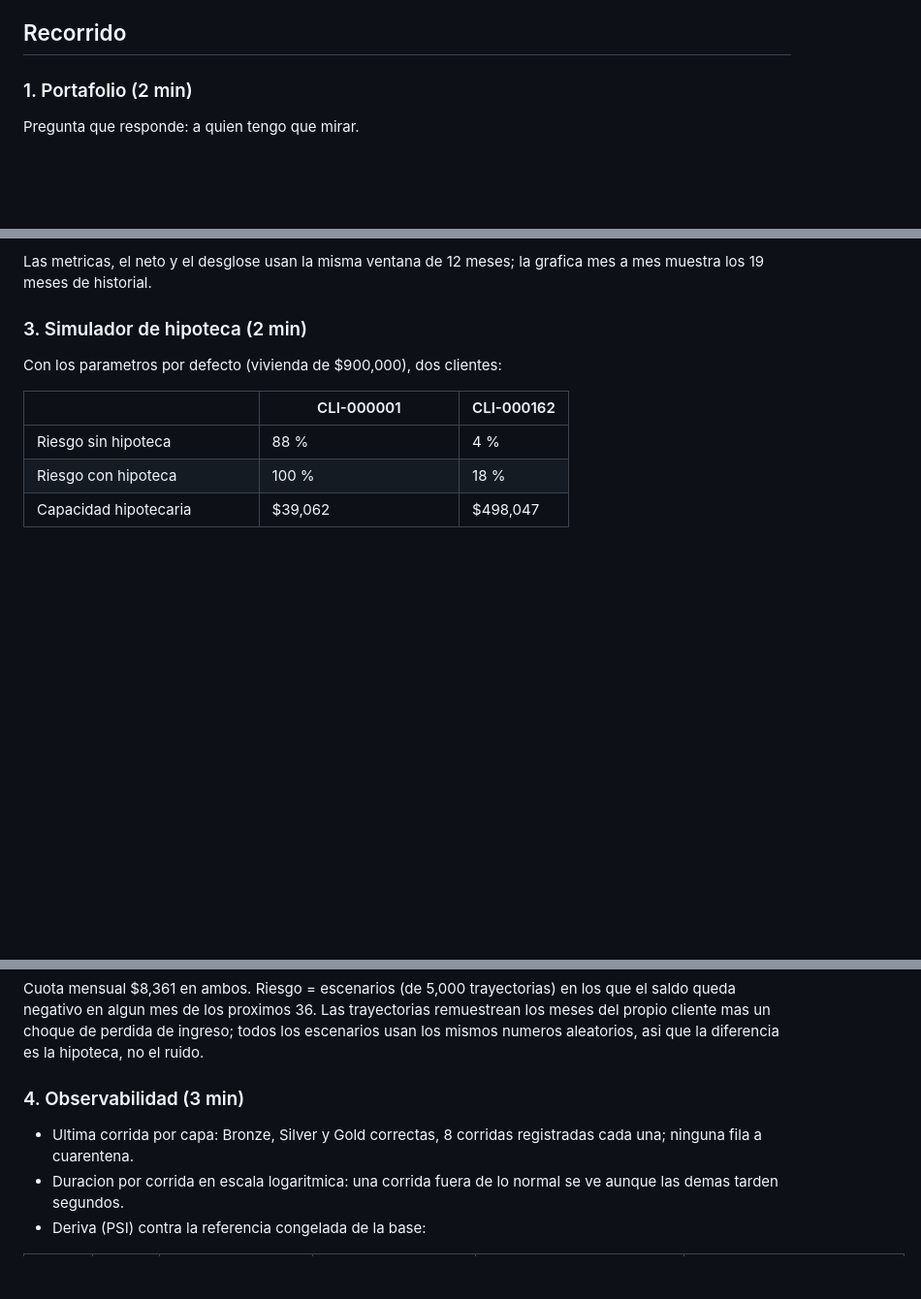
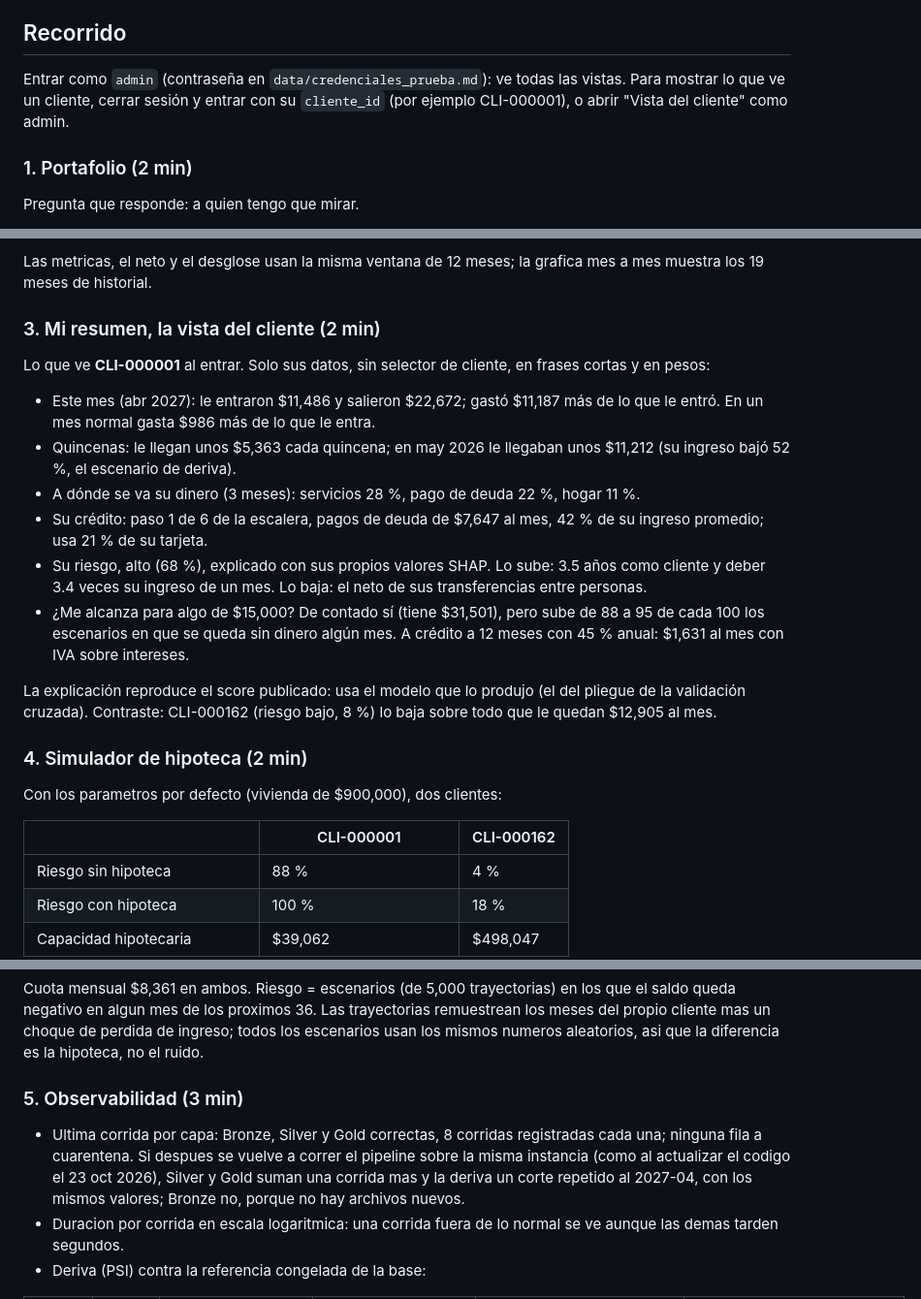
Before and after one commit to nox-sudo/digital-twin-bbva, a Markdown page: docs/guion-demo.md, 3 parts joined by grey strips. Shown at 97% size. GitHub-like rendering; blank space fills up the shorter version.

Commit message:
guion-demo: inicio de sesion y Mi resumen con las cifras de la instancia

```diff
--- a/docs/guion-demo.md
+++ b/docs/guion-demo.md
@@ -86,6 +86,10 @@ las cifras de abajo cambiarian.
 
 ## Recorrido
 
+Entrar como `admin` (contraseña en `data/credenciales_prueba.md`): ve todas
+las vistas. Para mostrar lo que ve un cliente, cerrar sesión y entrar con su
+`cliente_id` (por ejemplo CLI-000001), o abrir "Vista del cliente" como admin.
+
 ### 1. Portafolio (2 min)
 
 Pregunta que responde: a quien tengo que mirar.
@@ -113,7 +117,31 @@ Ejemplo de riesgo alto: **CLI-000283**.
 Las metricas, el neto y el desglose usan la misma ventana de 12 meses; la
 grafica mes a mes muestra los 19 meses de historial.
 
-### 3. Simulador de hipoteca (2 min)
+### 3. Mi resumen, la vista del cliente (2 min)
+
+Lo que ve **CLI-000001** al entrar. Solo sus datos, sin selector de cliente,
+en frases cortas y en pesos:
+
+- Este mes (abr 2027): le entraron $11,486 y salieron $22,672; gastó $11,187
+  más de lo que le entró. En un mes normal gasta $986 más de lo que le entra.
+- Quincenas: le llegan unos $5,363 cada quincena; en may 2026 le llegaban
+  unos $11,212 (su ingreso bajó 52 %, el escenario de deriva).
+- A dónde se va su dinero (3 meses): servicios 28 %, pago de deuda 22 %,
+  hogar 11 %.
+- Su crédito: paso 1 de 6 de la escalera, pagos de deuda de $7,647 al mes,
+  42 % de su ingreso promedio; usa 21 % de su tarjeta.
+- Su riesgo, alto (68 %), explicado con sus propios valores SHAP. Lo sube:
+  3.5 años como cliente y deber 3.4 veces su ingreso de un mes. Lo baja: el
+  neto de sus transferencias entre personas.
+- ¿Me alcanza para algo de $15,000? De contado sí (tiene $31,501), pero sube
+  de 88 a 95 de cada 100 los escenarios en que se queda sin dinero algún mes.
+  A crédito a 12 meses con 45 % anual: $1,631 al mes con IVA sobre intereses.
+
+La explicación reproduce el score publicado: usa el modelo que lo produjo
+(el del pliegue de la validación cruzada). Contraste: CLI-000162 (riesgo
+bajo, 8 %) lo baja sobre todo que le quedan $12,905 al mes.
+
+### 4. Simulador de hipoteca (2 min)
 
 Con los parametros por defecto (vivienda de $900,000), dos clientes:
 
@@ -130,10 +158,14 @@ trayectorias remuestrean los meses del propio cliente mas un choque de
 perdida de ingreso; todos los escenarios usan los mismos numeros
 aleatorios, asi que la diferencia es la hipoteca, no el ruido.
 
-### 4. Observabilidad (3 min)
+### 5. Observabilidad (3 min)
 
 - Ultima corrida por capa: Bronze, Silver y Gold correctas, 8 corridas
-  registradas cada una; ninguna fila a cuarentena.
+  registradas cada una; ninguna fila a cuarentena. Si despues se vuelve a
+  correr el pipeline sobre la misma instancia (como al actualizar el codigo
+  el 23 oct 2026), Silver y Gold suman una corrida mas y la deriva un corte
+  repetido al 2027-04, con los mismos valores; Bronze no, porque no hay
+  archivos nuevos.
 - Duracion por corrida en escala logaritmica: una corrida fuera de lo normal
   se ve aunque las demas tarden segundos.
 - Deriva (PSI) contra la referencia congelada de la base:
```
Also changed, not shown: other parts of docs/guion-demo.md (+1 -1 lines).
